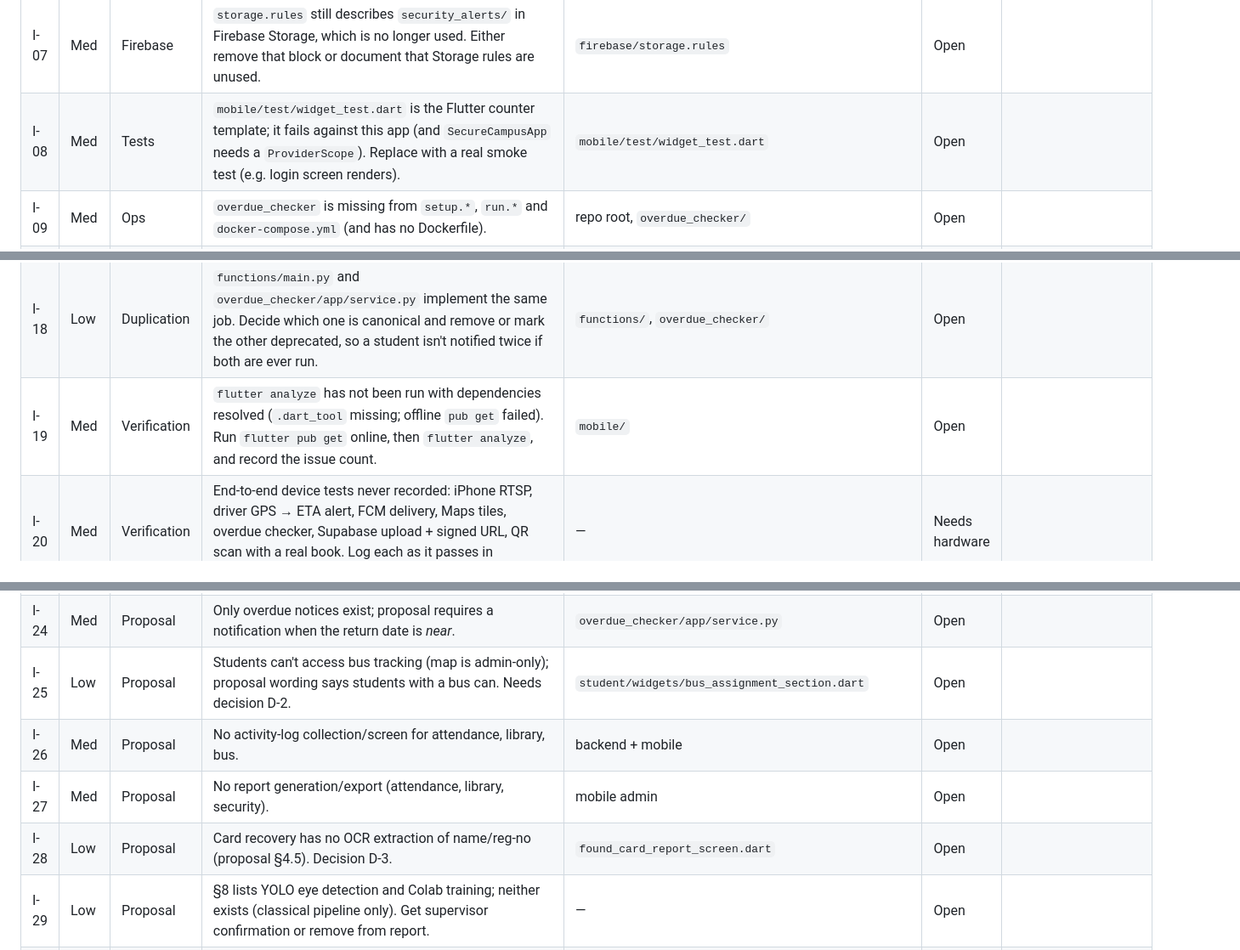
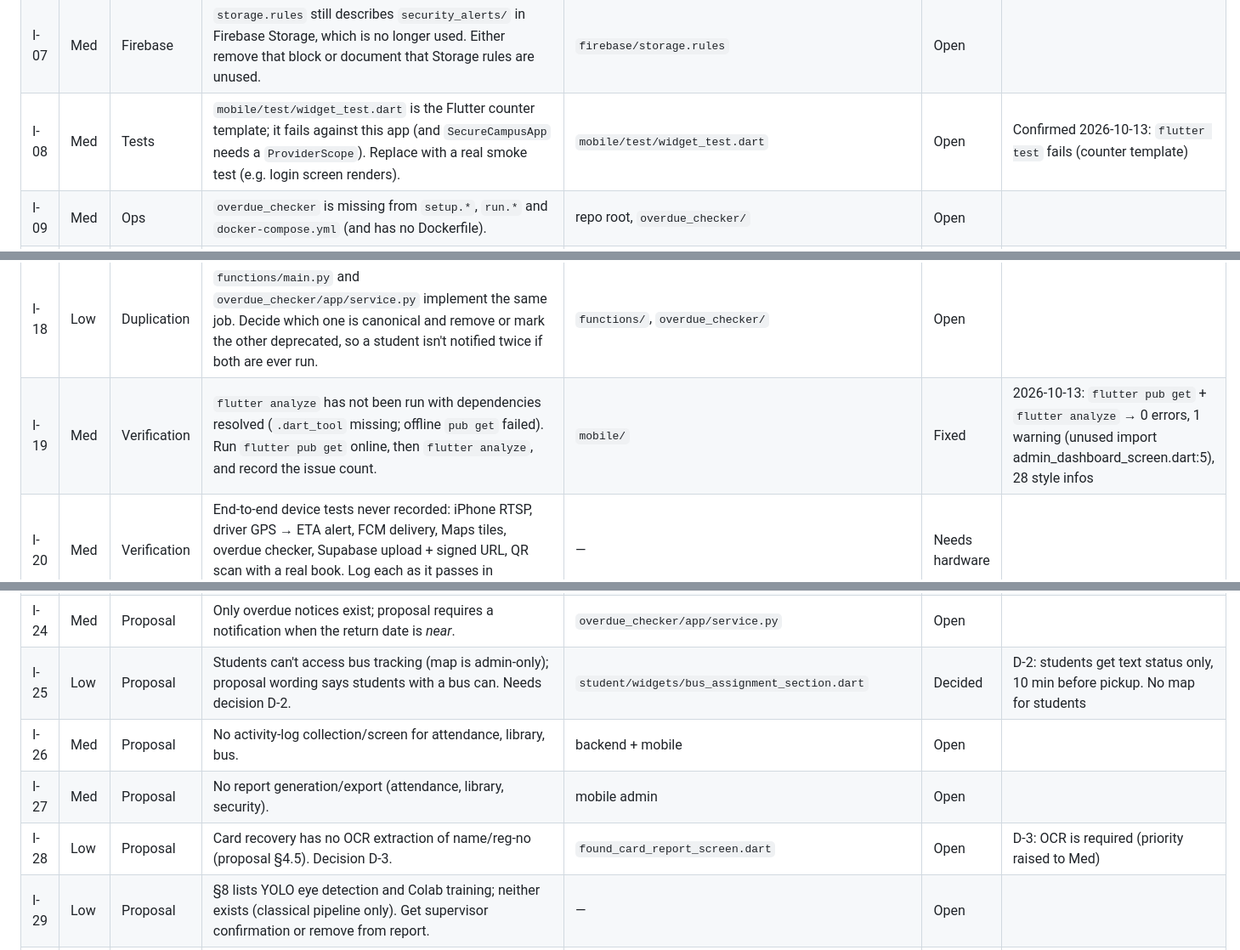
Before and after one commit to maryam-ca/Secure-Campus-AI, a Markdown page: docs/ISSUES.md, 3 parts joined by grey strips. Shown at 85% size. Rendered like a GitHub page.

```diff
--- a/docs/ISSUES.md
+++ b/docs/ISSUES.md
@@ -18,7 +19,7 @@ Opened from the 2026-10-13 baseline analysis ([PROJECT_STATUS.md](PROJECT_STATUS
 | I-05 | Med | Android | No Google Maps API key meta-data in the manifest → Admin live bus map shows grey tiles. | `mobile/android/app/src/main/AndroidManifest.xml` | Open | |
 | I-06 | Med | Android | `POST_NOTIFICATIONS` permission missing (needed on Android 13+ for FCM banners). | same | Open | |
 | I-07 | Med | Firebase | `storage.rules` still describes `security_alerts/` in Firebase Storage, which is no longer used. Either remove that block or document that Storage rules are unused. | `firebase/storage.rules` | Open | |
-| I-08 | Med | Tests | `mobile/test/widget_test.dart` is the Flutter counter template; it fails against this app (and `SecureCampusApp` needs a `ProviderScope`). Replace with a real smoke test (e.g. login screen renders). | `mobile/test/widget_test.dart` | Open | |
+| I-08 | Med | Tests | `mobile/test/widget_test.dart` is the Flutter counter template; it fails against this app (and `SecureCampusApp` needs a `ProviderScope`). Replace with a real smoke test (e.g. login screen renders). | `mobile/test/widget_test.dart` | Open | Confirmed 2026-10-13: `flutter test` fails (counter template) |
 | I-09 | Med | Ops | `overdue_checker` is missing from `setup.*`, `run.*` and `docker-compose.yml` (and has no Dockerfile). | repo root, `overdue_checker/` | Open | |
 | I-10 | Low | Security | CORS `allow_origins=["*"]`, no rate limiting on any endpoint. | `iris_ai/app/main.py:47` | Open | |
 | I-11 | Med | Security | `deactivate_account` only sets `users.active=false`; the Firebase Auth user stays enabled. Also call `fb_auth.update_user(uid, disabled=True)` (and re-enable on reactivation). | `iris_ai/app/firebase_client.py:358` | Open | |
@@ -29,15 +30,15 @@ Opened from the 2026-10-13 baseline analysis ([PROJECT_STATUS.md](PROJECT_STATUS
 | I-16 | Low | Design | One camera name/location per iris_ai process and a single global attendance/gate mode; can't run both camera roles at once without two instances. Decide whether to document or support multi-camera. | `iris_ai/app/config.py`, `main.py` | Open | |
 | I-17 | Med | Docs | README/ARCHITECTURE/LIMITATIONS are stale (Supabase, overdue_checker, android/ios now exist, Flutter now builds); `docs/SUPABASE_STORAGE_SETUP.md` is referenced by code but doesn't exist; `.env.example` lacks `SUPABASE_*` and `OVERDUE_CHECK_INTERVAL_SECONDS`; `mobile/README.md` is template text. | `README.md`, `docs/`, `.env.example` | Open | |
 | I-18 | Low | Duplication | `functions/main.py` and `overdue_checker/app/service.py` implement the same job. Decide which one is canonical and remove or mark the other deprecated, so a student isn't notified twice if both are ever run. | `functions/`, `overdue_checker/` | Open | |
-| I-19 | Med | Verification | `flutter analyze` has not been run with dependencies resolved (`.dart_tool` missing; offline `pub get` failed). Run `flutter pub get` online, then `flutter analyze`, and record the issue count. | `mobile/` | Open | |
+| I-19 | Med | Verification | `flutter analyze` has not been run with dependencies resolved (`.dart_tool` missing; offline `pub get` failed). Run `flutter pub get` online, then `flutter analyze`, and record the issue count. | `mobile/` | Fixed | 2026-10-13: `flutter pub get` + `flutter analyze` → 0 errors, 1 warning (unused import admin_dashboard_screen.dart:5), 28 style infos |
 | I-20 | Med | Verification | End-to-end device tests never recorded: iPhone RTSP, driver GPS → ETA alert, FCM delivery, Maps tiles, overdue checker, Supabase upload + signed URL, QR scan with a real book. Log each as it passes in CHANGELOG. | — | Needs hardware | |
 | I-21 | Low | Deps | Pinned versions (`numpy==2.2.6`, `opencv-python-headless==5.0.0.93`) differ from what's installed on this PC (NumPy 2.4.4, OpenCV 4.13.0). Tests pass on both; re-create venv from `requirements.txt` and re-run tests to confirm the pinned set. | `iris_ai/requirements.txt` | Open | |
 | I-22 | High | Proposal | Missing rule "only students verified at the gate can be marked present in class" — `record_attendance` never checks `gateEntries`. | `iris_ai/app/firebase_client.py:132` | Open | |
 | I-23 | High | Proposal | Missing "Report unauthorized issue" (student → alerts librarian + security). | mobile, rules | Open | |
 | I-24 | Med | Proposal | Only overdue notices exist; proposal requires a notification when the return date is *near*. | `overdue_checker/app/service.py` | Open | |
-| I-25 | Low | Proposal | Students can't access bus tracking (map is admin-only); proposal wording says students with a bus can. Needs decision D-2. | `student/widgets/bus_assignment_section.dart` | Open | |
+| I-25 | Low | Proposal | Students can't access bus tracking (map is admin-only); proposal wording says students with a bus can. Needs decision D-2. | `student/widgets/bus_assignment_section.dart` | Decided | D-2: students get text status only, 10 min before pickup. No map for students |
 | I-26 | Med | Proposal | No activity-log collection/screen for attendance, library, bus. | backend + mobile | Open | |
 | I-27 | Med | Proposal | No report generation/export (attendance, library, security). | mobile admin | Open | |
-| I-28 | Low | Proposal | Card recovery has no OCR extraction of name/reg-no (proposal §4.5). Decision D-3. | `found_card_report_screen.dart` | Open | |
+| I-28 | Low | Proposal | Card recovery has no OCR extraction of name/reg-no (proposal §4.5). Decision D-3. | `found_card_report_screen.dart` | Open | D-3: OCR is required (priority raised to Med) |
 | I-29 | Low | Proposal | §8 lists YOLO eye detection and Colab training; neither exists (classical pipeline only). Get supervisor confirmation or remove from report. | — | Open | |
 | I-30 | Med | Proposal | Student dashboard lacks "Campus Entry Status (ENTERED / NOT ENTERED + last entry)". | `student_dashboard_screen.dart` | Open | |
```
Also changed, not shown: other parts of docs/ISSUES.md (+1 -0 lines), docs/CHANGELOG.md (+8 -0 lines), docs/TODO.md (+11 -7 lines).
